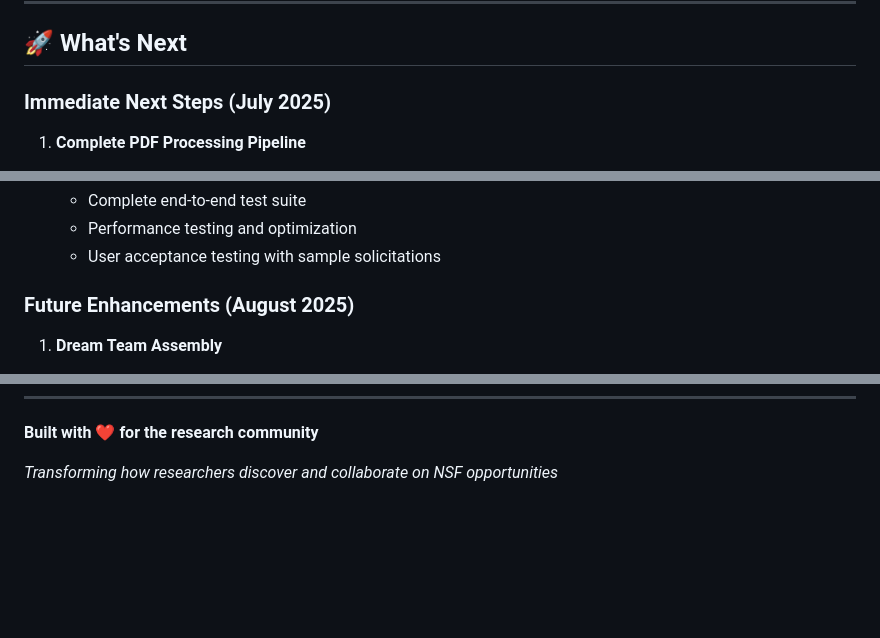
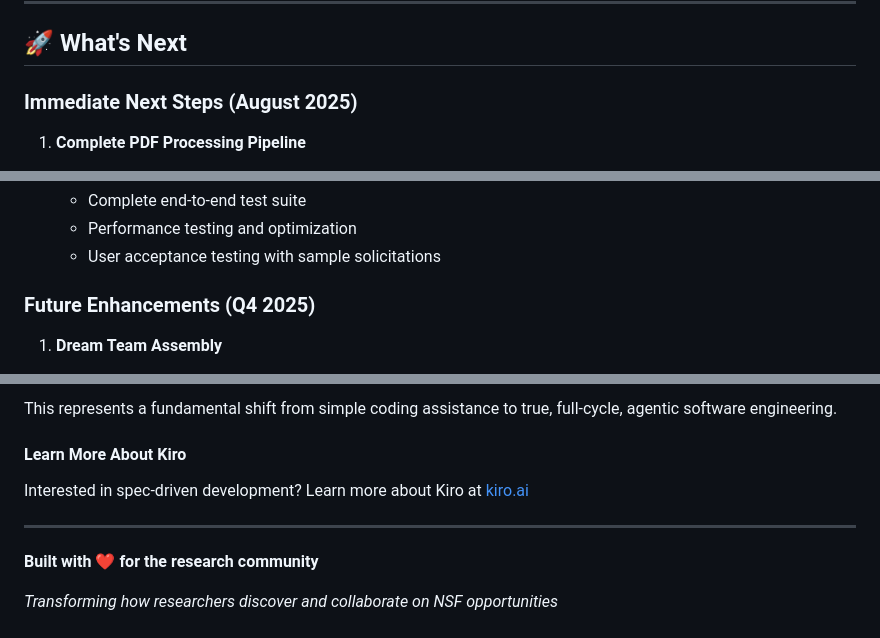
Before and after one commit to Tar-ive/Dashboard, a Markdown page: README.md, 3 parts joined by grey strips. Drawn GitHub-style; blank space fills up the shorter version.

Commit message:
Kiro Edits added

```diff
--- a/README.md
+++ b/README.md
@@ -329,7 +329,7 @@ class DreamTeamReport(BaseModel):
 
 ## 🚀 What's Next
 
-### Immediate Next Steps (July 2025)
+### Immediate Next Steps (August 2025)
 
 1. **Complete PDF Processing Pipeline**
    - Finalize PyMuPDF integration
@@ -346,7 +346,7 @@ class DreamTeamReport(BaseModel):
    - Performance testing and optimization
    - User acceptance testing with sample solicitations
 
-### Future Enhancements (August 2025)
+### Future Enhancements (Q4 2025)
 
 1. **Dream Team Assembly**
    - Researcher database integration
@@ -396,3 +462,11 @@ This project is licensed under the **MIT License**. See the [LICENSE](LICENSE) f
+This represents a fundamental shift from simple coding assistance to true, full-cycle, agentic software engineering.
+
+#### Learn More About Kiro
+
+Interested in spec-driven development? Learn more about Kiro at [kiro.ai](https://kiro.dev)
+
+---
+
 **Built with ❤️ for the research community**
 
 *Transforming how researchers discover and collaborate on NSF opportunities*
```
Also changed, not shown: other parts of README.md (+66 -0 lines).
